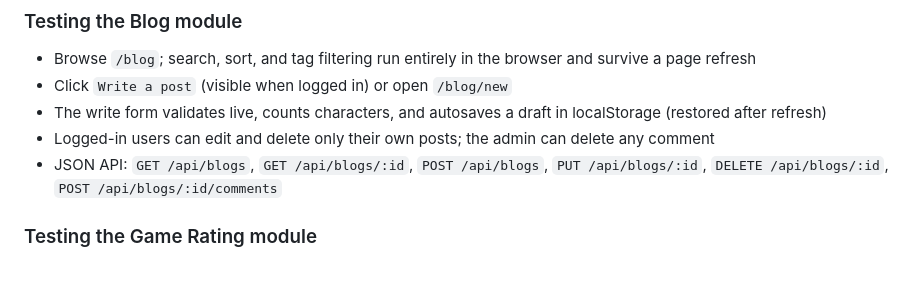
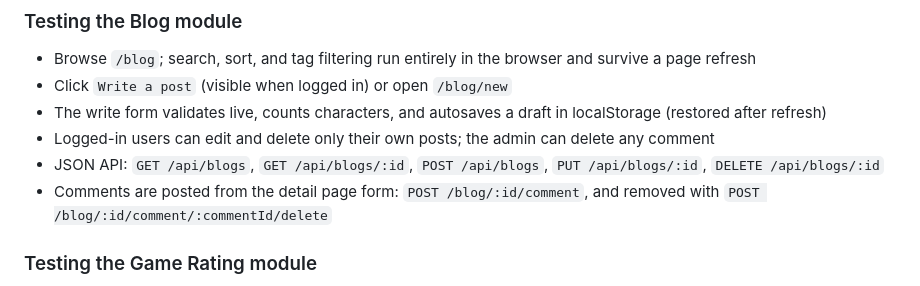
Before and after one commit to s4113887rmit/Playnex, a Markdown page: README.md, the part around the change. Rendered like a GitHub page.

```diff
--- a/README.md
+++ b/README.md
@@ -140,7 +140,8 @@ https://github.com/s4113887rmit/Playnex
 - Click `Write a post` (visible when logged in) or open `/blog/new`
 - The write form validates live, counts characters, and autosaves a draft in localStorage (restored after refresh)
 - Logged-in users can edit and delete only their own posts; the admin can delete any comment
-- JSON API: `GET /api/blogs`, `GET /api/blogs/:id`, `POST /api/blogs`, `PUT /api/blogs/:id`, `DELETE /api/blogs/:id`, `POST /api/blogs/:id/comments`
+- JSON API: `GET /api/blogs`, `GET /api/blogs/:id`, `POST /api/blogs`, `PUT /api/blogs/:id`, `DELETE /api/blogs/:id`
+- Comments are posted from the detail page form: `POST /blog/:id/comment`, and removed with `POST /blog/:id/comment/:commentId/delete`
 
 ### Testing the Game Rating module
 - Open `/rating` to browse games with client-side search and sorting
```
Also changed, not shown: A3.1-Database-Diagrams/README.md (+2 -2 lines).
